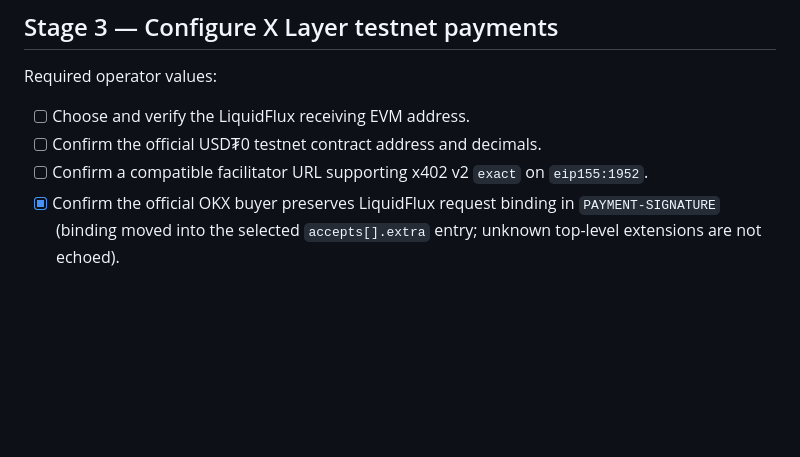
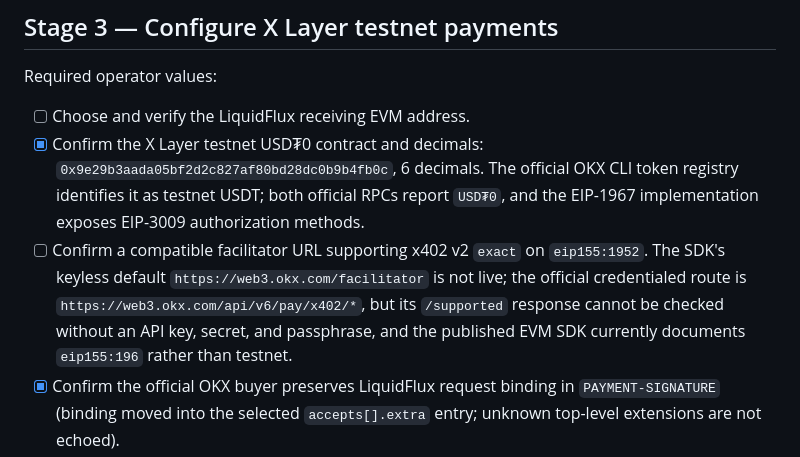
Before and after one commit to CasmanKaido/hyperdesk-scout, a Markdown page: NEXT_STEPS.md, the part around the change. Drawn GitHub-style; blank space fills up the shorter version.

```diff
--- a/NEXT_STEPS.md
+++ b/NEXT_STEPS.md
@@ -64,8 +64,8 @@ This is the working order from the current `0.8.0` state. Complete each numbered
 Required operator values:
 
 - [ ] Choose and verify the LiquidFlux receiving EVM address.
-- [ ] Confirm the official USD₮0 testnet contract address and decimals.
-- [ ] Confirm a compatible facilitator URL supporting x402 v2 `exact` on `eip155:1952`.
+- [x] Confirm the X Layer testnet USD₮0 contract and decimals: `0x9e29b3aada05bf2d2c827af80bd28dc0b9b4fb0c`, 6 decimals. The official OKX CLI token registry identifies it as testnet USDT; both official RPCs report `USD₮0`, and the EIP-1967 implementation exposes EIP-3009 authorization methods.
+- [ ] Confirm a compatible facilitator URL supporting x402 v2 `exact` on `eip155:1952`. The SDK's keyless default `https://web3.okx.com/facilitator` is not live; the official credentialed route is `https://web3.okx.com/api/v6/pay/x402/*`, but its `/supported` response cannot be checked without an API key, secret, and passphrase, and the published EVM SDK currently documents `eip155:196` rather than testnet.
 - [x] Confirm the official OKX buyer preserves LiquidFlux request binding in `PAYMENT-SIGNATURE` (binding moved into the selected `accepts[].extra` entry; unknown top-level extensions are not echoed).
 - [ ] Fund the buyer test wallet with test USD₮0 if required.
 - [ ] Configure Render secrets:
```
Also changed, not shown: AUDIT.md (+5 -1 lines), BUSINESS_MODEL.md (+1 -1 lines).
